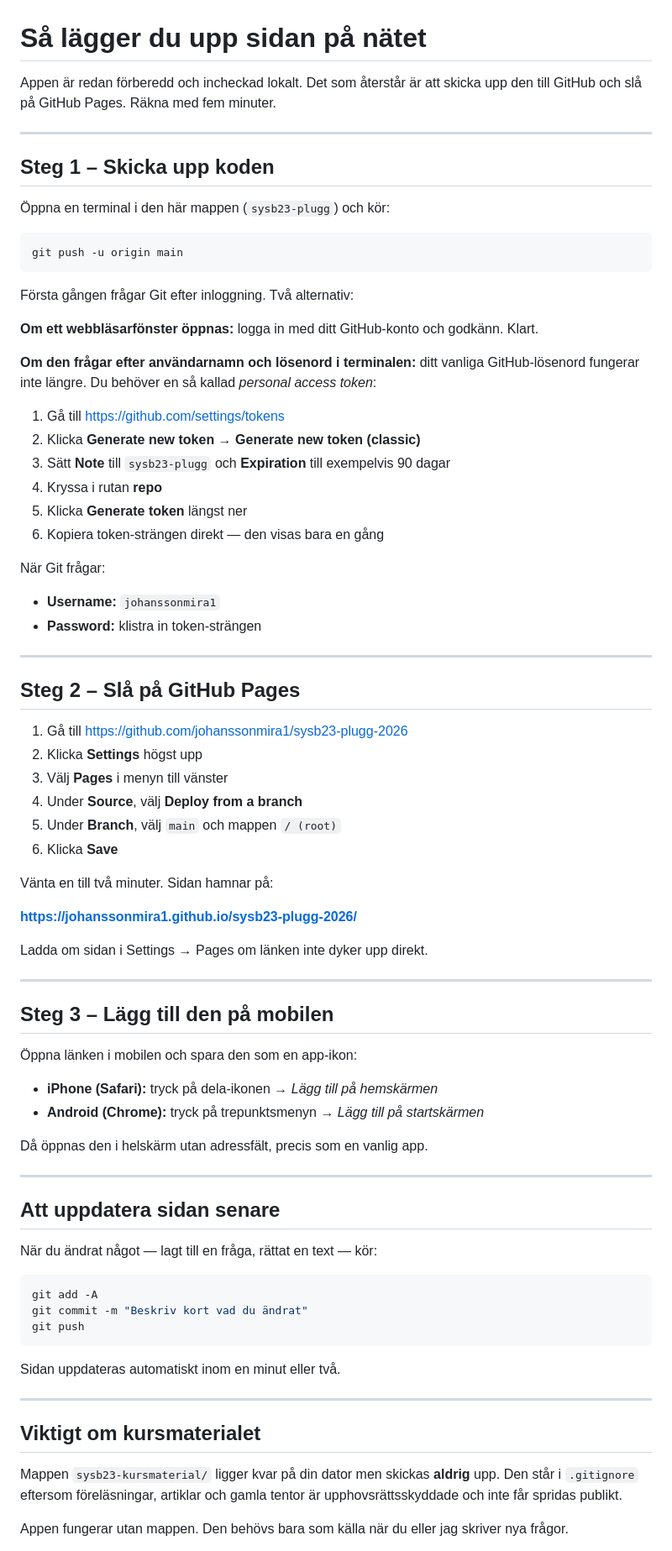
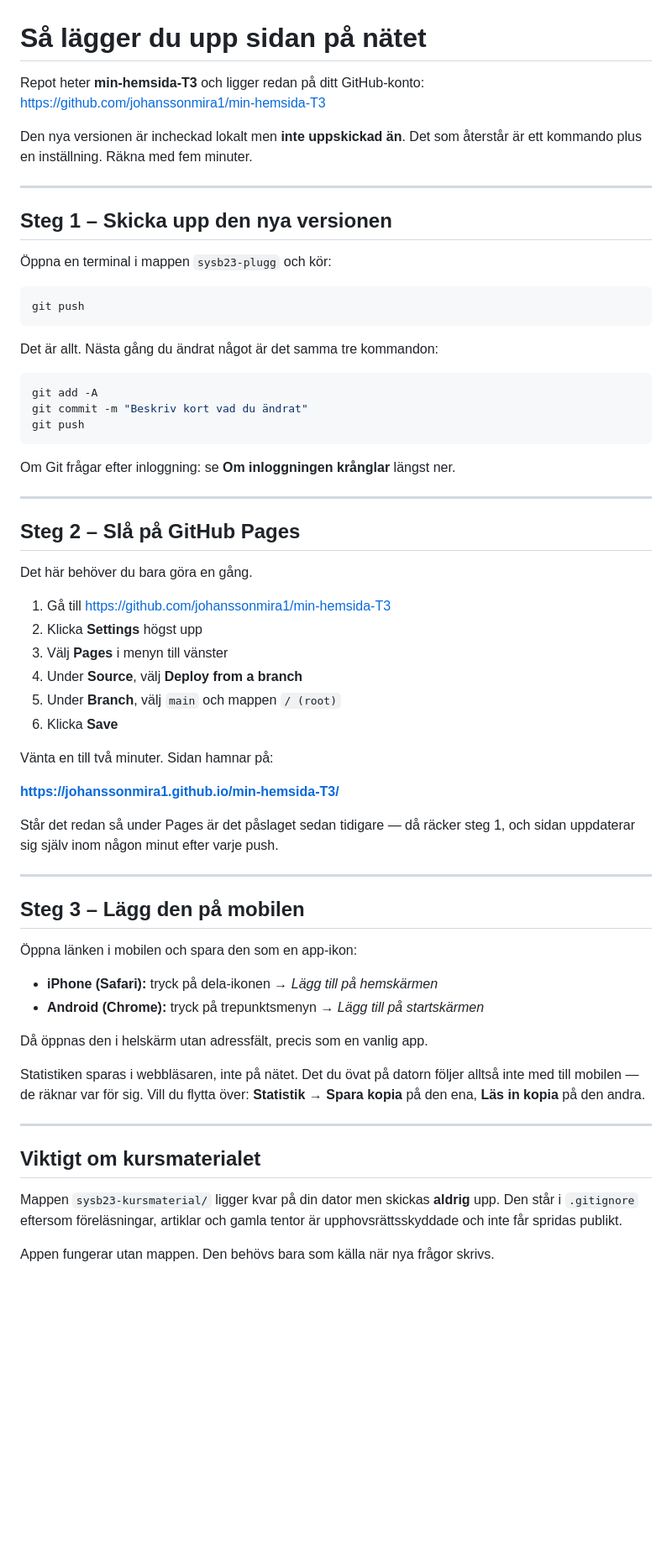
Before and after one commit to johanssonmira/min-hemsida-T3, a Markdown page: PUBLICERA.md, the part around one of its changes. Shown at 84% size. Rendered like a GitHub page; blank space fills up the shorter version.

Commit message:
Rätta publiceringsguiden till repot min-hemsida-T3
Co-Authored-By: Claude Opus 5 <noreply@anthropic.com>

````diff
--- a/PUBLICERA.md
+++ b/PUBLICERA.md
@@ -1,41 +1,38 @@
 # Så lägger du upp sidan på nätet
 
-Appen är redan förberedd och incheckad lokalt. Det som återstår är att skicka upp
-den till GitHub och slå på GitHub Pages. Räkna med fem minuter.
+Repot heter **min-hemsida-T3** och ligger redan på ditt GitHub-konto:
+<https://github.com/johanssonmira1/min-hemsida-T3>
+
+Den nya versionen är incheckad lokalt men **inte uppskickad än**. Det som
+återstår är ett kommando plus en inställning. Räkna med fem minuter.
 
 ---
 
-## Steg 1 – Skicka upp koden
+## Steg 1 – Skicka upp den nya versionen
 
-Öppna en terminal i den här mappen (`sysb23-plugg`) och kör:
+Öppna en terminal i mappen `sysb23-plugg` och kör:
 
 ```bash
-git push -u origin main
+git push
 ```
 
-Första gången frågar Git efter inloggning. Två alternativ:
+Det är allt. Nästa gång du ändrat något är det samma tre kommandon:
 
-**Om ett webbläsarfönster öppnas:** logga in med ditt GitHub-konto och godkänn. Klart.
+```bash
+git add -A
+git commit -m "Beskriv kort vad du ändrat"
+git push
+```
 
-**Om den frågar efter användarnamn och lösenord i terminalen:** ditt vanliga
-GitHub-lösenord fungerar inte längre. Du behöver en så kallad *personal access token*:
-
-1. Gå till <https://github.com/settings/tokens>
-2. Klicka **Generate new token** → **Generate new token (classic)**
-3. Sätt **Note** till `sysb23-plugg` och **Expiration** till exempelvis 90 dagar
-4. Kryssa i rutan **repo**
-5. Klicka **Generate token** längst ner
-6. Kopiera token-strängen direkt — den visas bara en gång
-
-När Git frågar:
-- **Username:** `johanssonmira1`
-- **Password:** klistra in token-strängen
+Om Git frågar efter inloggning: se **Om inloggningen krånglar** längst ner.
 
 ---
 
 ## Steg 2 – Slå på GitHub Pages
 
-1. Gå till <https://github.com/johanssonmira1/sysb23-plugg-2026>
+Det här behöver du bara göra en gång.
+
+1. Gå till <https://github.com/johanssonmira1/min-hemsida-T3>
 2. Klicka **Settings** högst upp
 3. Välj **Pages** i menyn till vänster
 4. Under **Source**, välj **Deploy from a branch**
@@ -44,13 +41,14 @@ När Git frågar:
 
 Vänta en till två minuter. Sidan hamnar på:
 
-**https://johanssonmira1.github.io/sysb23-plugg-2026/**
+**https://johanssonmira1.github.io/min-hemsida-T3/**
 
-Ladda om sidan i Settings → Pages om länken inte dyker upp direkt.
+Står det redan så under Pages är det påslaget sedan tidigare — då räcker
+steg 1, och sidan uppdaterar sig själv inom någon minut efter varje push.
 
 ---
 
-## Steg 3 – Lägg till den på mobilen
+## Steg 3 – Lägg den på mobilen
 
 Öppna länken i mobilen och spara den som en app-ikon:
 
@@ -59,28 +57,17 @@ Ladda om sidan i Settings → Pages om länken inte dyker upp direkt.
 
 Då öppnas den i helskärm utan adressfält, precis som en vanlig app.
 
----
-
-## Att uppdatera sidan senare
-
-När du ändrat något — lagt till en fråga, rättat en text — kör:
-
-```bash
-git add -A
-git commit -m "Beskriv kort vad du ändrat"
-git push
-```
-
-Sidan uppdateras automatiskt inom en minut eller två.
+Statistiken sparas i webbläsaren, inte på nätet. Det du övat på datorn
+följer alltså inte med till mobilen — de räknar var för sig. Vill du flytta
+över: **Statistik → Spara kopia** på den ena, **Läs in kopia** på den andra.
 
 ---
 
 ## Viktigt om kursmaterialet
 
-Mappen `sysb23-kursmaterial/` ligger kvar på din dator men skickas **aldrig** upp.
-Den står i `.gitignore` eftersom föreläsningar, artiklar och gamla tentor är
-upphovsrättsskyddade och inte får spridas publikt.
+Mappen `sysb23-kursmaterial/` ligger kvar på din dator men skickas **aldrig**
+upp. Den står i `.gitignore` eftersom föreläsningar, artiklar och gamla tentor
+är upphovsrättsskyddade och inte får spridas publikt.
 
-Appen fungerar utan mappen. Den behövs bara som källa när du eller jag skriver
-nya frågor.
+Appen fungerar utan mappen. Den behövs bara som källa när nya frågor skrivs.
 
````
Also changed, not shown: other parts of PUBLICERA.md (+39 -22 lines).
